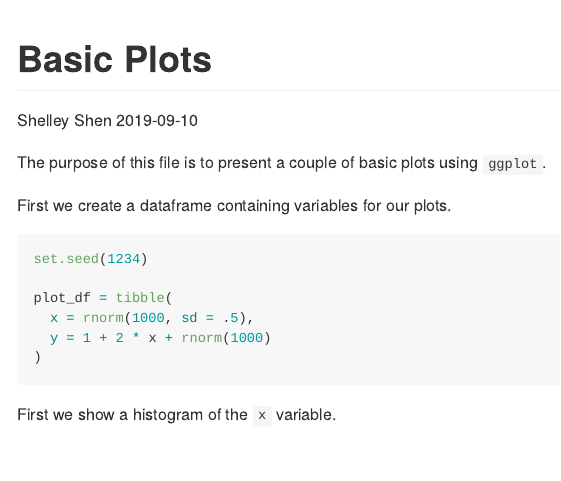
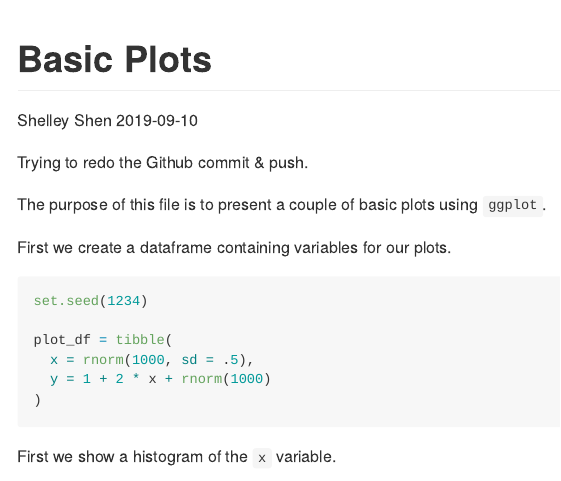
Before and after one commit to shelley-shen/example_repo, an R Markdown document (rmd_basic_plots.Rmd): the page in a window 1100 px wide, from its top. The pictures show the output file rmd_basic_plots.md that the author committed with the source, drawn offline in the style of GitHub.

Commit message:
Redoing the plot push

````diff
--- a/rmd_basic_plots.Rmd
+++ b/rmd_basic_plots.Rmd
@@ -4,6 +4,8 @@ author: "Shelley Shen"
 date: 2019-09-10
 output: github_document
 ---
+
+Trying to redo the Github commit & push.
 
 ```{r setup, include = FALSE}
 library(tidyverse)
````
Also changed, not shown: rmd_basic_plots.md.
